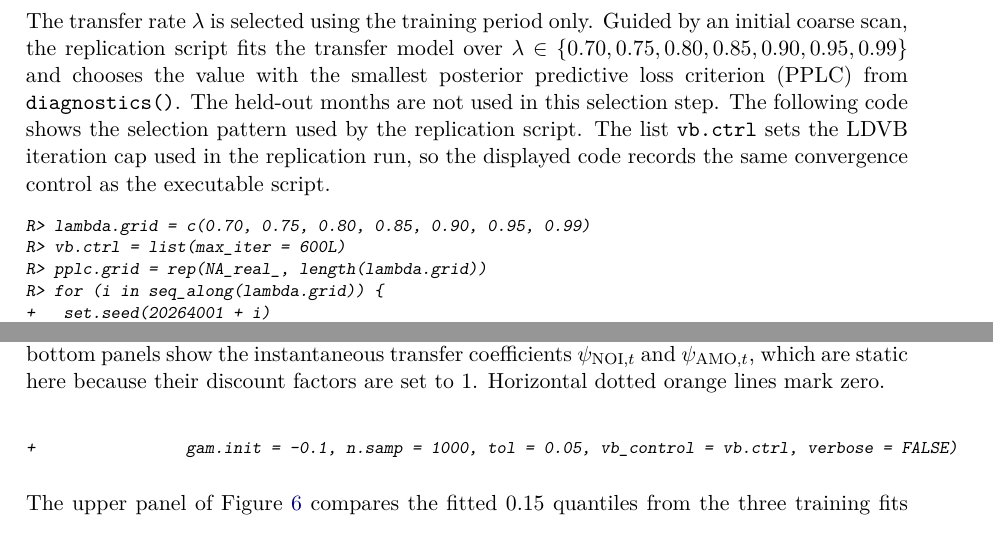
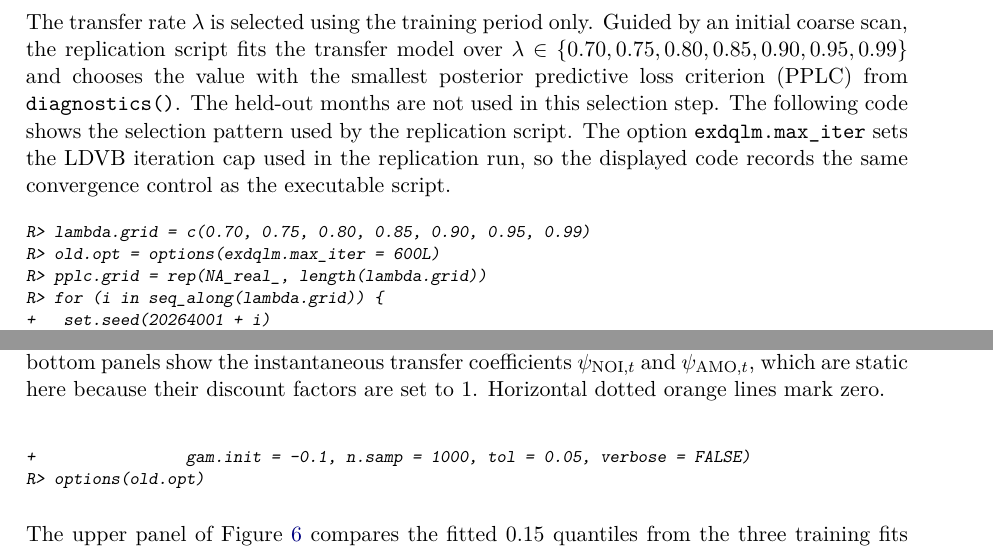
Before and after one commit to AntonioAPDL/exdqlm---Article, a LaTeX document (exdqlm-jss.tex): two parts of pages 26 and 28 of 47, joined at a grey line, cut so that both start at the same text. Compiled offline with pdfLaTeX.

Commit message:
Align manuscript with CRAN package controls

```diff
--- a/exdqlm-jss.tex
+++ b/exdqlm-jss.tex
@@ -1111,14 +1111,14 @@ by an initial coarse scan, the replication script fits the transfer model over
 the smallest posterior predictive loss criterion (PPLC) from
 \code{diagnostics()}. The held-out months are not used in this selection
 step. The following code shows the selection pattern used by the replication
-script. The list \code{vb.ctrl} sets the LDVB iteration cap used
-in the replication run, so the displayed code records the same convergence
-control as the executable script.
+script. The option \code{exdqlm.max\_iter} sets the LDVB iteration cap used in
+the replication run, so the displayed code records the same convergence control
+as the executable script.
 
 \begin{CodeChunk}
 \begin{CodeInput}
 R> lambda.grid = c(0.70, 0.75, 0.80, 0.85, 0.90, 0.95, 0.99)
-R> vb.ctrl = list(max_iter = 600L)
+R> old.opt = options(exdqlm.max_iter = 600L)
 R> pplc.grid = rep(NA_real_, length(lambda.grid))
 R> for (i in seq_along(lambda.grid)) {
 +   set.seed(20264001 + i)
@@ -1161,7 +1161,8 @@ R> set.seed(20264201)
 R> MTF = exdqlmTransferLDVB(y = y.train, p0 = 0.15, model = model, df = c(0.99, 0.99),
 +                dim.df = c(1, 6), X = X.train, tf.df = c(0.99, 1), lam = lambda.star,
 +                tf.m0 = rep(0, 3), tf.C0 = diag(c(0.1, 1, 1), 3), sig.init = 0.1,
-+                gam.init = -0.1, n.samp = 1000, tol = 0.05, vb_control = vb.ctrl, verbose = FALSE)
++                gam.init = -0.1, n.samp = 1000, tol = 0.05, verbose = FALSE)
+R> options(old.opt)
 \end{CodeInput}
 \end{CodeChunk}
 
```
Also changed, not shown: analysis/manuscript/code_chunk_map.csv (+2 -2 lines), exdqlm-jss.pdf, response-to-editor.pdf, exdqlm-jss.tex (8 more changed lines), 2 other files.
